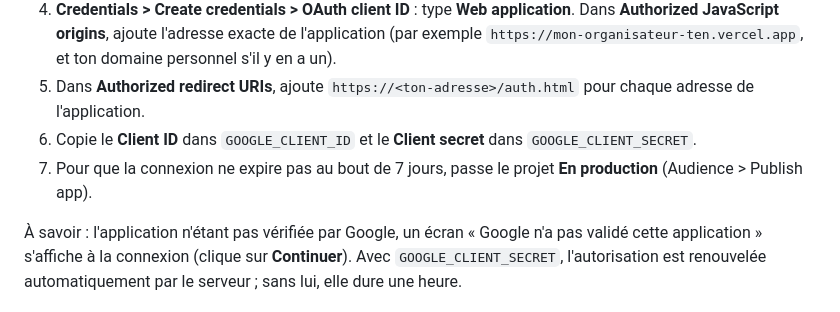
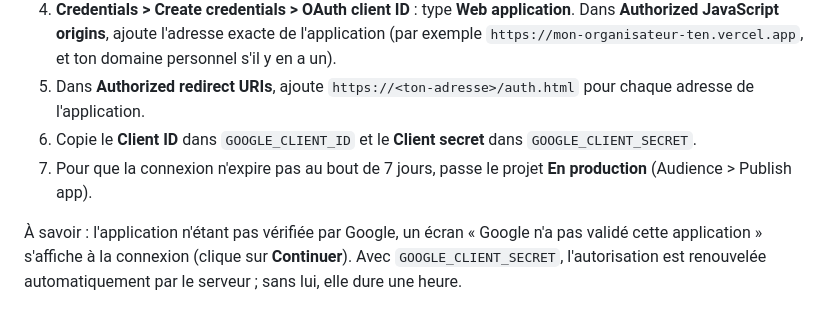
Before and after one commit to Andj04/mon-organisateur, a Markdown page: README.md, the part around the change. Rendered like a GitHub page.

Commit message:
README : correction d'une faute
Co-Authored-By: Claude Opus 5.5 <noreply@anthropic.com>
Claude-Session: https://claude.ai/code/session_01WAcGqvosC8siaryG7crdcL

```diff
--- a/README.md
+++ b/README.md
@@ -42,7 +42,7 @@ Le serveur essaie plusieurs modèles si l'un a atteint son quota gratuit. Les qu
 4. **Credentials > Create credentials > OAuth client ID** : type **Web application**. Dans **Authorized JavaScript origins**, ajoute l'adresse exacte de l'application (par exemple `https://mon-organisateur-ten.vercel.app`, et ton domaine personnel s'il y en a un).
 5. Dans **Authorized redirect URIs**, ajoute `https://<ton-adresse>/auth.html` pour chaque adresse de l'application.
 6. Copie le **Client ID** dans `GOOGLE_CLIENT_ID` et le **Client secret** dans `GOOGLE_CLIENT_SECRET`.
-7. Pour que la connexion ne expire pas au bout de 7 jours, passe le projet **En production** (Audience > Publish app).
+7. Pour que la connexion n'expire pas au bout de 7 jours, passe le projet **En production** (Audience > Publish app).
 
 À savoir : l'application n'étant pas vérifiée par Google, un écran « Google n'a pas validé cette application » s'affiche à la connexion (clique sur **Continuer**). Avec `GOOGLE_CLIENT_SECRET`, l'autorisation est renouvelée automatiquement par le serveur ; sans lui, elle dure une heure.
 
```
